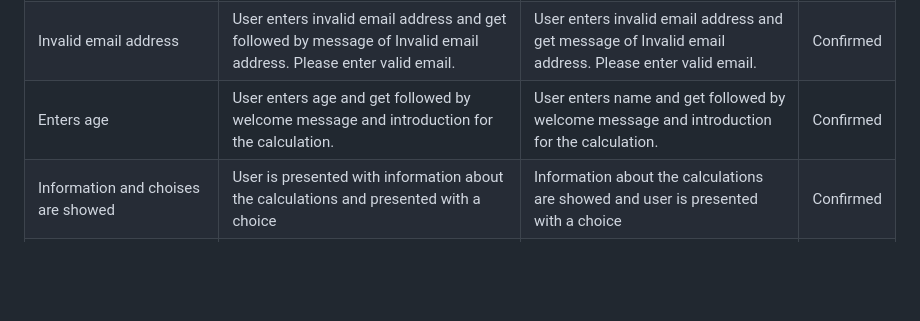
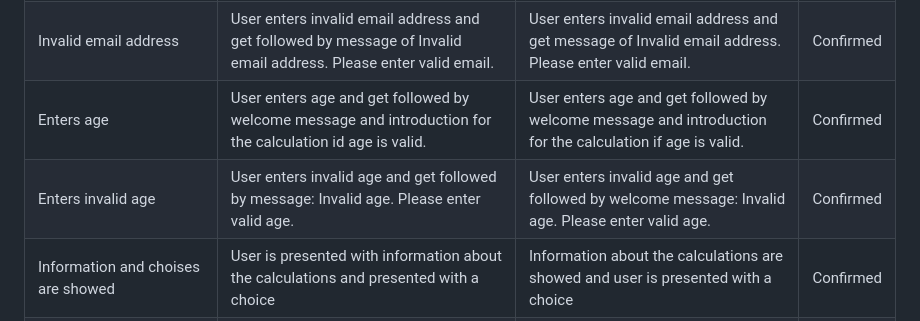
Before and after one commit to Annibor/financial-freedom-calc, a Markdown page: README.md, the part around the change. Rendered like a GitHub page; blank space fills up the shorter version.

Commit message:
Docs: Add testing for valid/invalid age

```diff
--- a/README.md
+++ b/README.md
@@ -130,8 +130,14 @@ Future features for the CLI are:
    </tr>
    <tr>
      <td>Enters age</td>
-     <td>User enters age and get followed by welcome message and introduction for the calculation.</td>
-     <td>User enters name and get followed by welcome message and introduction for the calculation.</td>
+     <td>User enters age and get followed by welcome message and introduction for the calculation id age is valid.</td>
+     <td>User enters age and get followed by welcome message and introduction for the calculation if age is valid.</td>
+     <td>Confirmed</td>
+   </tr>
+   <tr>
+     <td>Enters invalid age</td>
+     <td>User enters invalid age and get followed by message: Invalid age. Please enter valid age.</td>
+     <td>User enters invalid age and get followed by welcome message: Invalid age. Please enter valid age.</td>
      <td>Confirmed</td>
    </tr>
    <tr>
```
